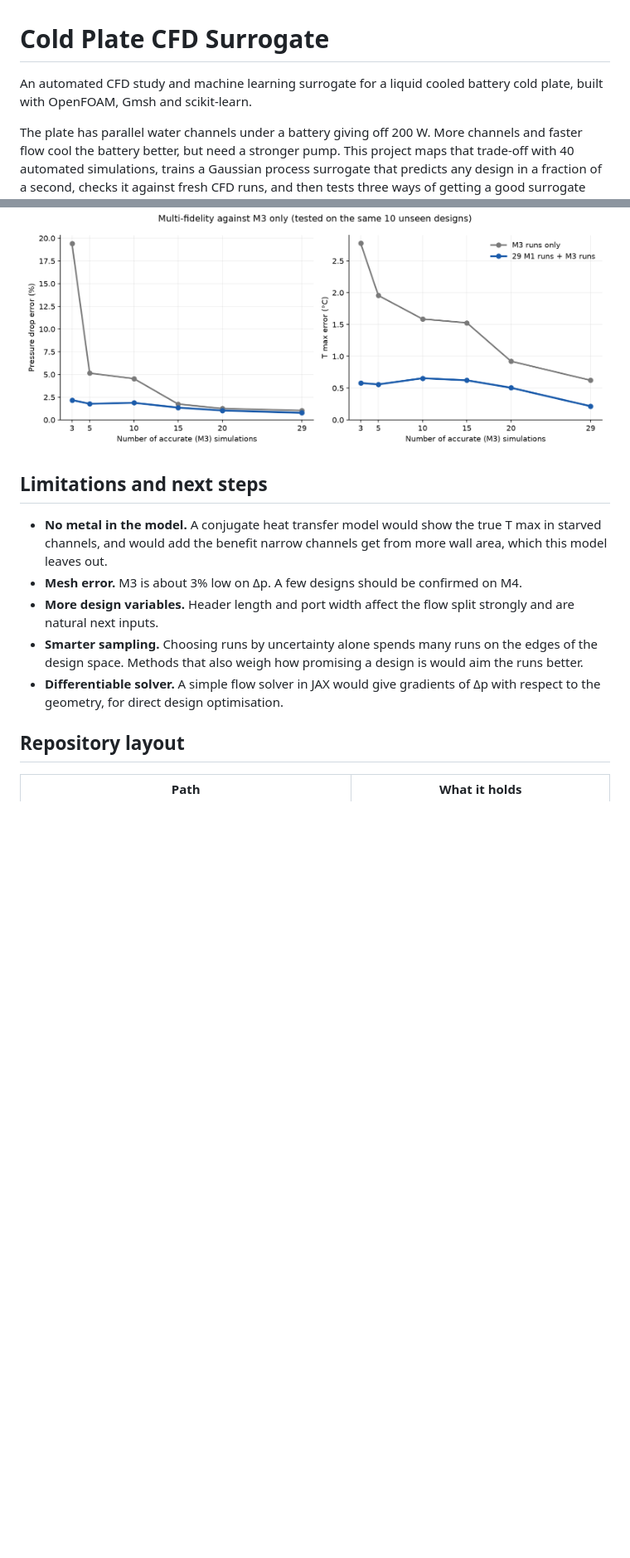
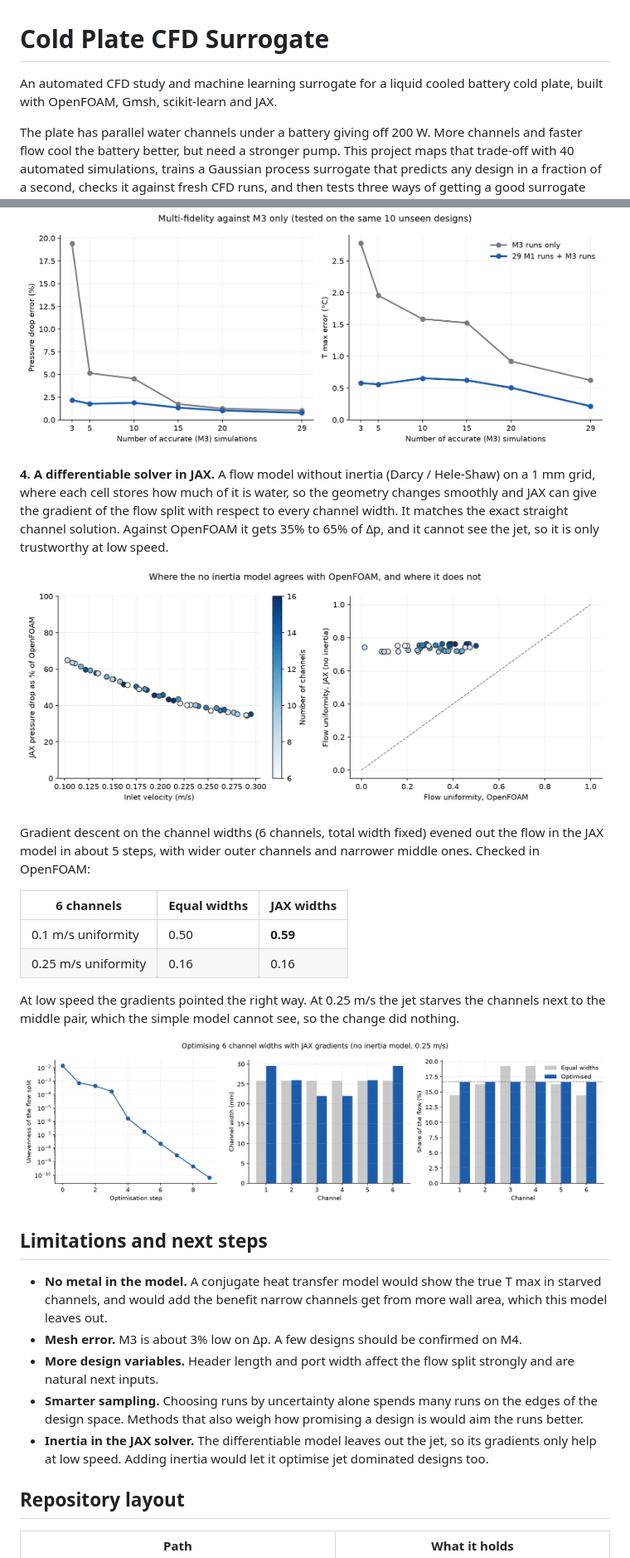
Before and after one commit to toporefiona/coldplate-cfd, a Markdown page: README.md, 2 parts joined by grey strips. Shown at 83% size. Drawn GitHub-style; pictures changed too: results/jax_optimised_widths.png (added), results/jax_vs_openfoam.png (added); blank space fills up the shorter version.

Commit message:
Add differentiable JAX solver, OpenFOAM comparison and width optimisation check

```diff
--- a/README.md
+++ b/README.md
@@ -1,6 +1,6 @@
 # Cold Plate CFD Surrogate
 
-An automated CFD study and machine learning surrogate for a liquid cooled battery cold plate, built with OpenFOAM, Gmsh and scikit-learn.
+An automated CFD study and machine learning surrogate for a liquid cooled battery cold plate, built with OpenFOAM, Gmsh, scikit-learn and JAX.
 
 The plate has parallel water channels under a battery giving off 200 W. More channels and faster flow cool the battery better, but need a stronger pump. This project maps that trade-off with 40 automated simulations, trains a Gaussian process surrogate that predicts any design in a fraction of a second, checks it against fresh CFD runs, and then tests three ways of getting a good surrogate from fewer expensive simulations.
 
@@ -106,13 +107,28 @@ The final surrogate maps every design and finds the coolest one for any pump:
 
 ![Multi-fidelity against accurate runs only](results/multifidelity.png)
 
+**4. A differentiable solver in JAX.** A flow model without inertia (Darcy / Hele-Shaw) on a 1 mm grid, where each cell stores how much of it is water, so the geometry changes smoothly and JAX can give the gradient of the flow split with respect to every channel width. It matches the exact straight channel solution. Against OpenFOAM it gets 35% to 65% of Δp, and it cannot see the jet, so it is only trustworthy at low speed.
+
+![JAX solver against OpenFOAM](results/jax_vs_openfoam.png)
+
+Gradient descent on the channel widths (6 channels, total width fixed) evened out the flow in the JAX model in about 5 steps, with wider outer channels and narrower middle ones. Checked in OpenFOAM:
+
+| 6 channels | Equal widths | JAX widths |
+|---|---|---|
+| 0.1 m/s uniformity | 0.50 | **0.59** |
+| 0.25 m/s uniformity | 0.16 | 0.16 |
+
+At low speed the gradients pointed the right way. At 0.25 m/s the jet starves the channels next to the middle pair, which the simple model cannot see, so the change did nothing.
+
+![Optimised channel widths](results/jax_optimised_widths.png)
+
 ## Limitations and next steps
 
 - **No metal in the model.** A conjugate heat transfer model would show the true T max in starved channels, and would add the benefit narrow channels get from more wall area, which this model leaves out.
 - **Mesh error.** M3 is about 3% low on Δp. A few designs should be confirmed on M4.
 - **More design variables.** Header length and port width affect the flow split strongly and are natural next inputs.
 - **Smarter sampling.** Choosing runs by uncertainty alone spends many runs on the edges of the design space. Methods that also weigh how promising a design is would aim the runs better.
-- **Differentiable solver.** A simple flow solver in JAX would give gradients of Δp with respect to the geometry, for direct design optimisation.
+- **Inertia in the JAX solver.** The differentiable model leaves out the jet, so its gradients only help at low speed. Adding inertia would let it optimise jet dominated designs too.
 
 ## Repository layout
 
```
Also changed, not shown: other parts of README.md (+3 -1 lines), DESIGN_NOTES.md (+37 -0 lines), results/jax_grid.png (added), results/jax_optimised_widths_U01.png (added), results/jax_pressure.png (added), 9 other files.
